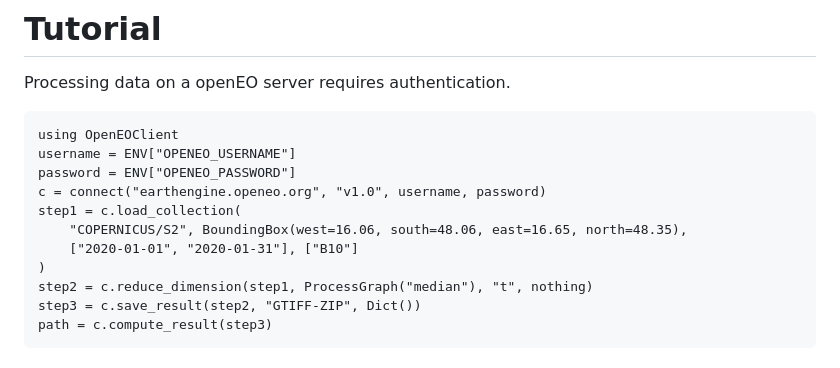
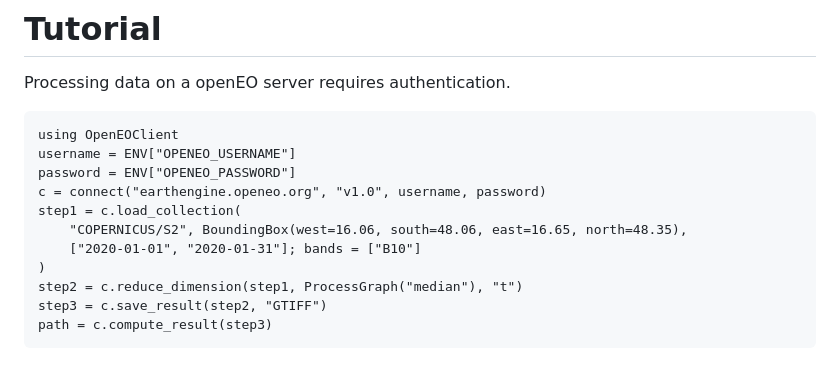
Before and after one commit to Open-EO/openeo-julia-client, a Markdown page: docs/src/index.md, the part around the change. GitHub-like rendering.

Commit message:
Fix docs function call load_collection

````diff
--- a/docs/src/index.md
+++ b/docs/src/index.md
@@ -23,10 +23,10 @@ password = ENV["OPENEO_PASSWORD"]
 c = connect("earthengine.openeo.org", "v1.0", username, password)
 step1 = c.load_collection(
     "COPERNICUS/S2", BoundingBox(west=16.06, south=48.06, east=16.65, north=48.35),
-    ["2020-01-01", "2020-01-31"], ["B10"]
+    ["2020-01-01", "2020-01-31"]; bands = ["B10"]
 )
-step2 = c.reduce_dimension(step1, ProcessGraph("median"), "t", nothing)
-step3 = c.save_result(step2, "GTIFF-ZIP", Dict())
+step2 = c.reduce_dimension(step1, ProcessGraph("median"), "t")
+step3 = c.save_result(step2, "GTIFF")
 path = c.compute_result(step3)
 ```
 
````
